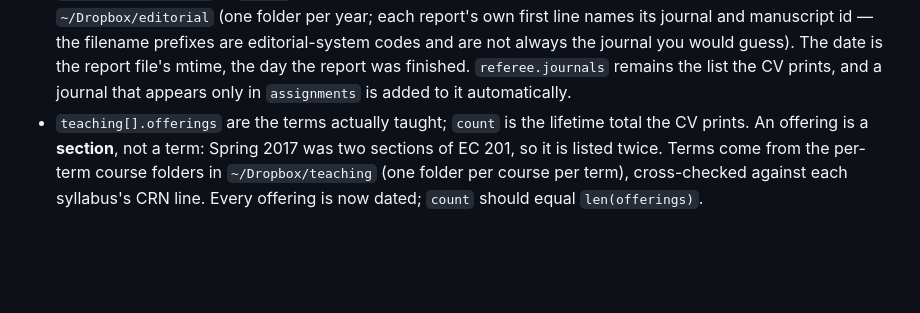
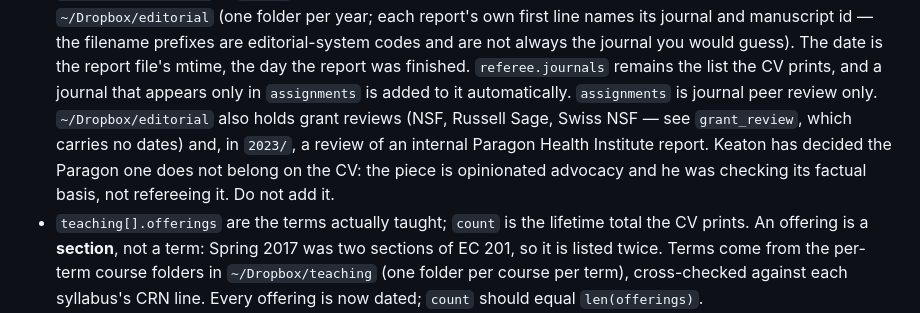
Before and after one commit to keatonmill/keatonmill.github.io, a Markdown page: CLAUDE.md, the part around the change. Drawn GitHub-style; blank space fills up the shorter version.

Commit message:
Say what belongs in the referee log, and that Paragon does not
The editorial folder holds more than journal refereeing. Record the
boundary so a later sweep does not re-surface the Paragon Health
Institute review as an oversight: Keaton has decided it is not
refereeing -- the report is advocacy and he was checking its facts.

Co-Authored-By: Claude Opus 5 <noreply@anthropic.com>

```diff
--- a/CLAUDE.md
+++ b/CLAUDE.md
@@ -116,6 +116,12 @@ the CV never prints so that report can be generated.
   journal you would guess). The date is the report file's mtime, the day the
   report was finished. `referee.journals` remains the list the CV prints, and
   a journal that appears only in `assignments` is added to it automatically.
+  `assignments` is journal peer review only. `~/Dropbox/editorial` also holds
+  grant reviews (NSF, Russell Sage, Swiss NSF — see `grant_review`, which
+  carries no dates) and, in `2023/`, a review of an internal Paragon Health
+  Institute report. Keaton has decided the Paragon one does not belong on the
+  CV: the piece is opinionated advocacy and he was checking its factual basis,
+  not refereeing it. Do not add it.
 - `teaching[].offerings` are the terms actually taught; `count` is the
   lifetime total the CV prints. An offering is a **section**, not a term:
   Spring 2017 was two sections of EC 201, so it is listed twice. Terms come
```
